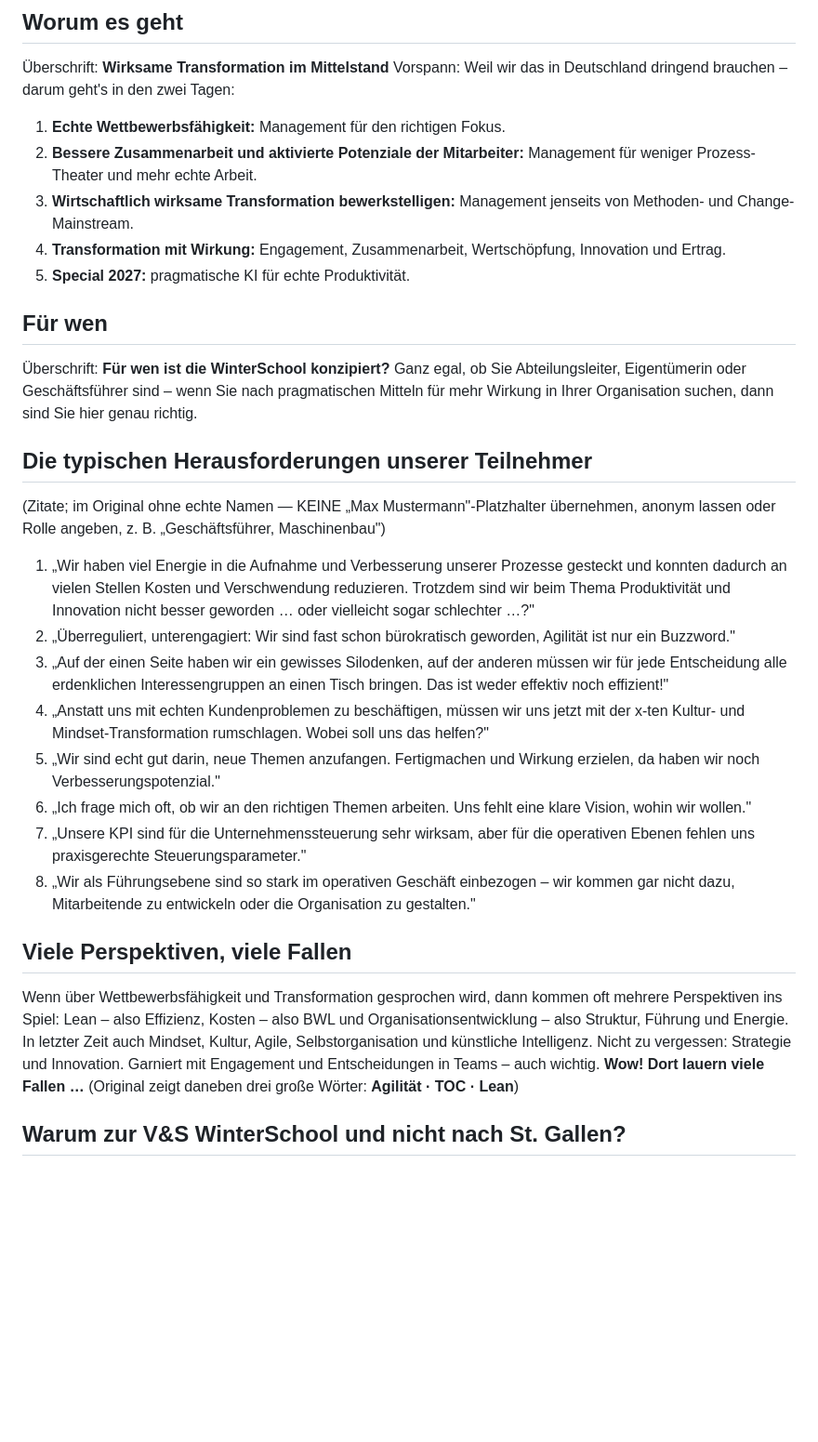
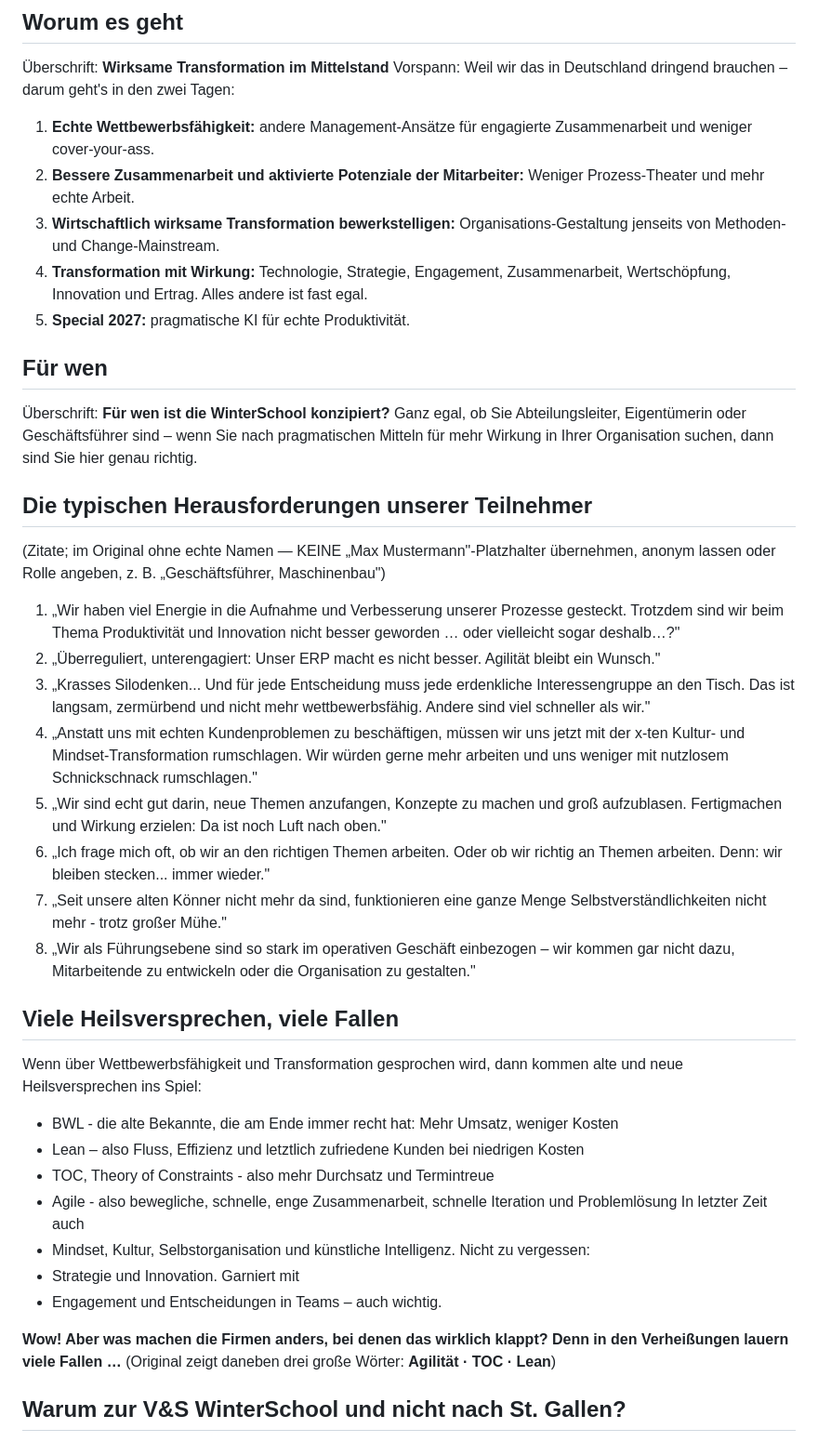
Before and after one commit to bennoloeffler/vunds-winter-school, a Markdown page: CONTENT.md, the part around one of its changes. Shown at 93% size. Rendered like a GitHub page; blank space fills up the shorter version.

Commit message:
CONTENT.md: Bennos Textänderungen (Hero, Kennzahlen, Schlagwort, Worum es geht, Zitate, Heilsversprechen)
Plus Tippfehler korrigiert: „ist ist", „Contraints", „Poblemlösung", „aufzubladen",
fehlendes „mit" vor „nutzlosem Schnickschnack".

Co-Authored-By: Claude Opus 5 <noreply@anthropic.com>
Claude-Session: https://claude.ai/code/session_019gzteTQQ8U7jdGktwnLQGy

```diff
--- a/CONTENT.md
+++ b/CONTENT.md
@@ -41,10 +41,10 @@ Firmen (Logos liegen auf v-und-s.de, siehe BRIEF.md): BBG, Bosch, Faschang, Flot
 Überschrift: **Wirksame Transformation im Mittelstand**
 Vorspann: Weil wir das in Deutschland dringend brauchen – darum geht's in den zwei Tagen:
 
-1. **Echte Wettbewerbsfähigkeit:** Management für den richtigen Fokus.
-2. **Bessere Zusammenarbeit und aktivierte Potenziale der Mitarbeiter:** Management für weniger Prozess-Theater und mehr echte Arbeit.
-3. **Wirtschaftlich wirksame Transformation bewerkstelligen:** Management jenseits von Methoden- und Change-Mainstream.
-4. **Transformation mit Wirkung:** Engagement, Zusammenarbeit, Wertschöpfung, Innovation und Ertrag.
+1. **Echte Wettbewerbsfähigkeit:** andere Management-Ansätze für engagierte Zusammenarbeit und weniger cover-your-ass.
+2. **Bessere Zusammenarbeit und aktivierte Potenziale der Mitarbeiter:** Weniger Prozess-Theater und mehr echte Arbeit.
+3. **Wirtschaftlich wirksame Transformation bewerkstelligen:** Organisations-Gestaltung jenseits von Methoden- und Change-Mainstream.
+4. **Transformation mit Wirkung:** Technologie, Strategie, Engagement, Zusammenarbeit, Wertschöpfung, Innovation und Ertrag. Alles andere ist fast egal.
 5. **Special 2027:** pragmatische KI für echte Produktivität.
 
 ## Für wen
@@ -56,20 +56,30 @@ Ganz egal, ob Sie Abteilungsleiter, Eigentümerin oder Geschäftsführer sind
 
 (Zitate; im Original ohne echte Namen — KEINE „Max Mustermann"-Platzhalter übernehmen, anonym lassen oder Rolle angeben, z. B. „Geschäftsführer, Maschinenbau")
 
-1. „Wir haben viel Energie in die Aufnahme und Verbesserung unserer Prozesse gesteckt und konnten dadurch an vielen Stellen Kosten und Verschwendung reduzieren. Trotzdem sind wir beim Thema Produktivität und Innovation nicht besser geworden … oder vielleicht sogar schlechter …?"
-2. „Überreguliert, unterengagiert: Wir sind fast schon bürokratisch geworden, Agilität ist nur ein Buzzword."
-3. „Auf der einen Seite haben wir ein gewisses Silodenken, auf der anderen müssen wir für jede Entscheidung alle erdenklichen Interessengruppen an einen Tisch bringen. Das ist weder effektiv noch effizient!"
-4. „Anstatt uns mit echten Kundenproblemen zu beschäftigen, müssen wir uns jetzt mit der x-ten Kultur- und Mindset-Transformation rumschlagen. Wobei soll uns das helfen?"
-5. „Wir sind echt gut darin, neue Themen anzufangen. Fertigmachen und Wirkung erzielen, da haben wir noch Verbesserungspotenzial."
-6. „Ich frage mich oft, ob wir an den richtigen Themen arbeiten. Uns fehlt eine klare Vision, wohin wir wollen."
-7. „Unsere KPI sind für die Unternehmenssteuerung sehr wirksam, aber für die operativen Ebenen fehlen uns praxisgerechte Steuerungsparameter."
+1. „Wir haben viel Energie in die Aufnahme und Verbesserung unserer Prozesse gesteckt. Trotzdem sind wir beim Thema Produktivität und Innovation nicht besser geworden … oder vielleicht sogar deshalb…?"
+2. „Überreguliert, unterengagiert: Unser ERP macht es nicht besser. Agilität bleibt ein Wunsch."
+3. „Krasses Silodenken... Und für jede Entscheidung muss jede erdenkliche Interessengruppe an den Tisch. Das ist langsam, zermürbend und nicht mehr wettbewerbsfähig. Andere sind viel schneller als wir."
+4. „Anstatt uns mit echten Kundenproblemen zu beschäftigen, müssen wir uns jetzt mit der x-ten Kultur- und Mindset-Transformation rumschlagen. Wir würden gerne mehr arbeiten und uns weniger mit nutzlosem Schnickschnack rumschlagen."
+5. „Wir sind echt gut darin, neue Themen anzufangen, Konzepte zu machen und groß aufzublasen. Fertigmachen und Wirkung erzielen: Da ist noch Luft nach oben."
+6. „Ich frage mich oft, ob wir an den richtigen Themen arbeiten. Oder ob wir richtig an Themen arbeiten. Denn: wir bleiben stecken... immer wieder."
+7. „Seit unsere alten Könner nicht mehr da sind, funktionieren eine ganze Menge Selbstverständlichkeiten nicht mehr - trotz großer Mühe."
 8. „Wir als Führungsebene sind so stark im operativen Geschäft einbezogen – wir kommen gar nicht dazu, Mitarbeitende zu entwickeln oder die Organisation zu gestalten."
 
-## Viele Perspektiven, viele Fallen
+## Viele Heilsversprechen, viele Fallen
 
-Wenn über Wettbewerbsfähigkeit und Transformation gesprochen wird, dann kommen oft mehrere Perspektiven ins Spiel: Lean – also Effizienz, Kosten – also BWL und Organisationsentwicklung – also Struktur, Führung und Energie.
-In letzter Zeit auch Mindset, Kultur, Agile, Selbstorganisation und künstliche Intelligenz. Nicht zu vergessen: Strategie und Innovation. Garniert mit Engagement und Entscheidungen in Teams – auch wichtig.
-**Wow! Dort lauern viele Fallen …**
+Wenn über Wettbewerbsfähigkeit und Transformation gesprochen wird, dann kommen alte und neue Heilsversprechen ins Spiel:
+- BWL - die alte Bekannte, die am Ende immer recht hat: Mehr Umsatz, weniger Kosten
+- Lean – also Fluss, Effizienz und letztlich zufriedene Kunden bei niedrigen Kosten
+- TOC, Theory of Constraints - also mehr Durchsatz und Termintreue
+- Agile - also bewegliche, schnelle, enge Zusammenarbeit, schnelle Iteration und Problemlösung
+In letzter Zeit auch
+- Mindset, Kultur, Selbstorganisation und künstliche Intelligenz.
+Nicht zu vergessen:
+- Strategie und Innovation.
+Garniert mit
+- Engagement und Entscheidungen in Teams – auch wichtig.
+
+**Wow! Aber was machen die Firmen anders, bei denen das wirklich klappt? Denn in den Verheißungen lauern viele Fallen …**
 (Original zeigt daneben drei große Wörter: **Agilität · TOC · Lean**)
 
 ## Warum zur V&S WinterSchool und nicht nach St. Gallen?
```
Also changed, not shown: other parts of CONTENT.md (+3 -3 lines).
